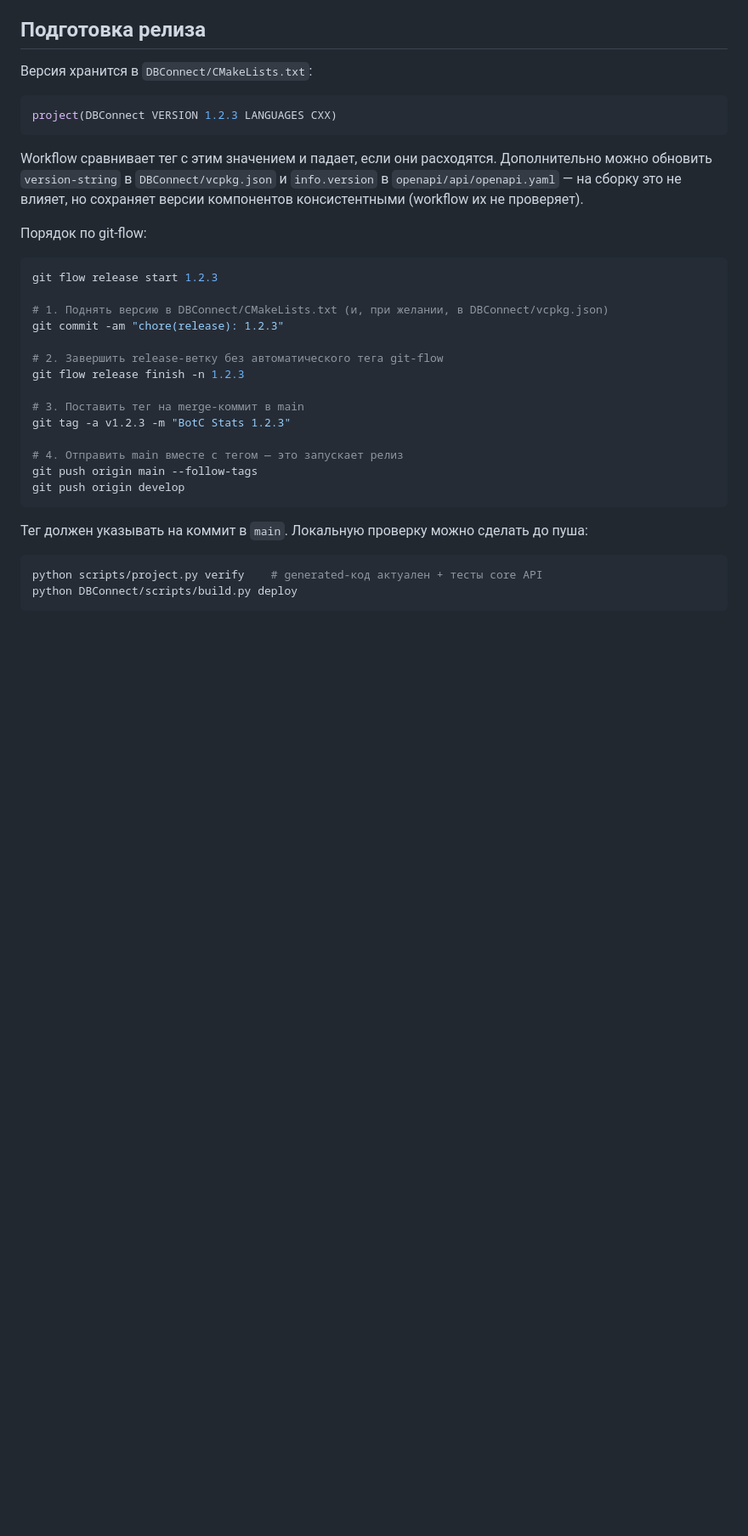
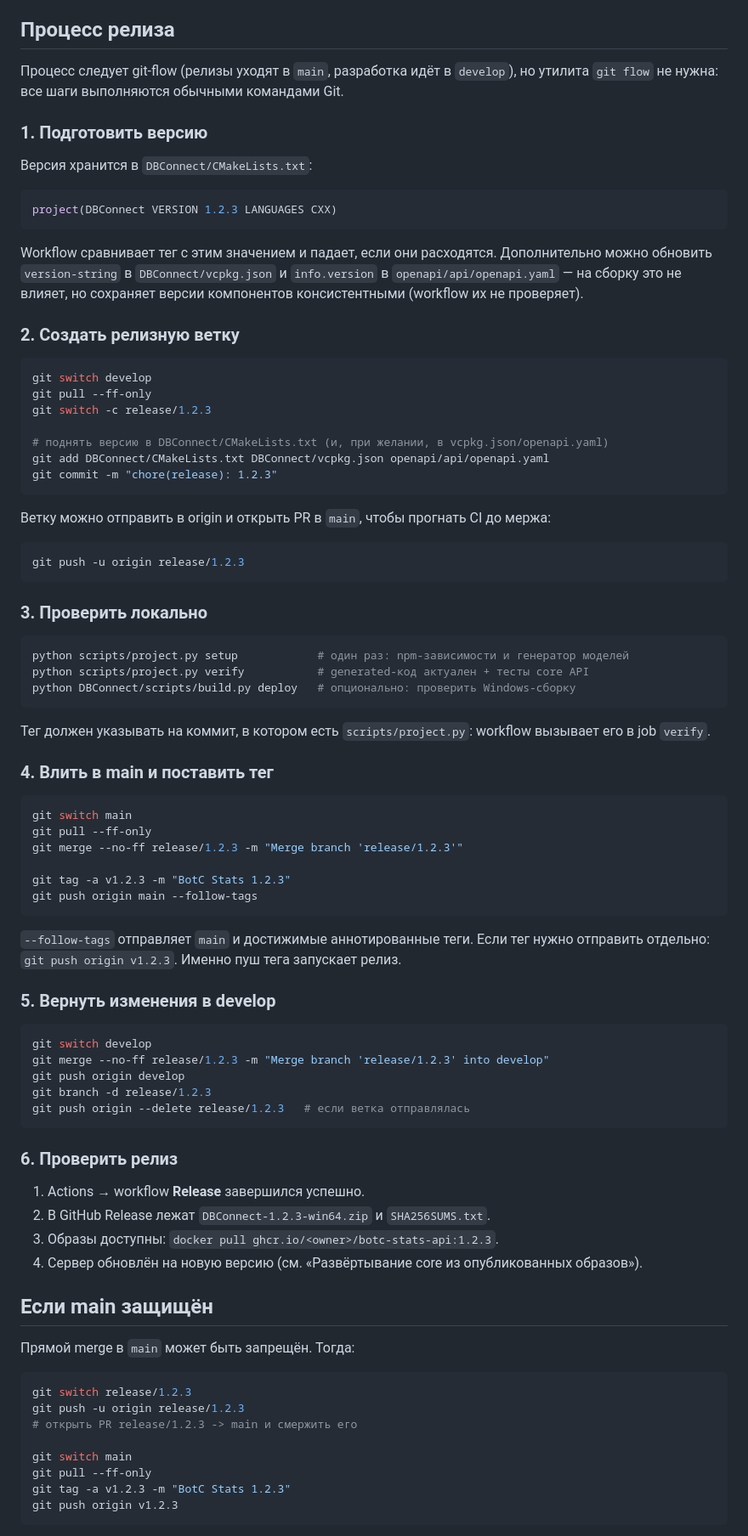
Before and after one commit to MelonKO/BotC_Stats, a Markdown page: docs/RELEASING.md, the part around one of its changes. Shown at 85% size. GitHub-like rendering; blank space fills up the shorter version.

Commit message:
docs: describe the release process with plain git commands
Replace the git-flow command sequence with equivalent plain Git steps, and add protected-main, hotfix, pre-release and checklist sections.

````diff
--- a/docs/RELEASING.md
+++ b/docs/RELEASING.md
@@ -44,7 +44,12 @@
    покажет предупреждение при первом запуске. Для подписи понадобится сертификат и отдельный
    шаг в job `dbconnect` (секреты репозитория).
 
-## Подготовка релиза
+## Процесс релиза
+
+Процесс следует git-flow (релизы уходят в `main`, разработка идёт в `develop`), но утилита
+`git flow` не нужна: все шаги выполняются обычными командами Git.
+
+### 1. Подготовить версию
 
 Версия хранится в `DBConnect/CMakeLists.txt`:
 
@@ -56,28 +61,78 @@ Workflow сравнивает тег с этим значением и пада
 обновить `version-string` в `DBConnect/vcpkg.json` и `info.version` в `openapi/api/openapi.yaml` —
 на сборку это не влияет, но сохраняет версии компонентов консистентными (workflow их не проверяет).
 
-Порядок по git-flow:
+### 2. Создать релизную ветку
 
 ```bash
-git flow release start 1.2.3
+git switch develop
+git pull --ff-only
+git switch -c release/1.2.3
 
-# 1. Поднять версию в DBConnect/CMakeLists.txt (и, при желании, в DBConnect/vcpkg.json)
-git commit -am "chore(release): 1.2.3"
-
-# 2. Завершить release-ветку без автоматического тега git-flow
-git flow release finish -n 1.2.3
-
-# 3. Поставить тег на merge-коммит в main
-git tag -a v1.2.3 -m "BotC Stats 1.2.3"
-
-# 4. Отправить main вместе с тегом — это запускает релиз
-git push origin main --follow-tags
-git push origin develop
+# поднять версию в DBConnect/CMakeLists.txt (и, при желании, в vcpkg.json/openapi.yaml)
+git add DBConnect/CMakeLists.txt DBConnect/vcpkg.json openapi/api/openapi.yaml
+git commit -m "chore(release): 1.2.3"
 ```
 
-Тег должен указывать на коммит в `main`. Локальную проверку можно сделать до пуша:
+Ветку можно отправить в origin и открыть PR в `main`, чтобы прогнать CI до мержа:
+
+```bash
+git push -u origin release/1.2.3
+```
+
+### 3. Проверить локально
 
 ```powershell
-python scripts/project.py verify    # generated-код актуален + тесты core API
-python DBConnect/scripts/build.py deploy
+python scripts/project.py setup            # один раз: npm-зависимости и генератор моделей
+python scripts/project.py verify           # generated-код актуален + тесты core API
+python DBConnect/scripts/build.py deploy   # опционально: проверить Windows-сборку
 ```
+
+Тег должен указывать на коммит, в котором есть `scripts/project.py`: workflow вызывает его
+в job `verify`.
+
+### 4. Влить в main и поставить тег
+
+```bash
+git switch main
+git pull --ff-only
+git merge --no-ff release/1.2.3 -m "Merge branch 'release/1.2.3'"
+
+git tag -a v1.2.3 -m "BotC Stats 1.2.3"
+git push origin main --follow-tags
+```
+
+`--follow-tags` отправляет `main` и достижимые аннотированные теги. Если тег нужно отправить
+отдельно: `git push origin v1.2.3`. Именно пуш тега запускает релиз.
+
+### 5. Вернуть изменения в develop
+
+```bash
+git switch develop
+git merge --no-ff release/1.2.3 -m "Merge branch 'release/1.2.3' into develop"
+git push origin develop
+git branch -d release/1.2.3
+git push origin --delete release/1.2.3   # если ветка отправлялась
+```
+
+### 6. Проверить релиз
+
+1. Actions → workflow **Release** завершился успешно.
+2. В GitHub Release лежат `DBConnect-1.2.3-win64.zip` и `SHA256SUMS.txt`.
+3. Образы доступны: `docker pull ghcr.io/<owner>/botc-stats-api:1.2.3`.
+4. Сервер обновлён на новую версию (см. «Развёртывание core из опубликованных образов»).
+
+## Если main защищён
+
+Прямой merge в `main` может быть запрещён. Тогда:
+
+```bash
+git switch release/1.2.3
+git push -u origin release/1.2.3
+# открыть PR release/1.2.3 -> main и смержить его
+
+git switch main
+git pull --ff-only
+git tag -a v1.2.3 -m "BotC Stats 1.2.3"
+git push origin v1.2.3
+```
+
````
Also changed, not shown: other parts of docs/RELEASING.md (+47 -0 lines).
